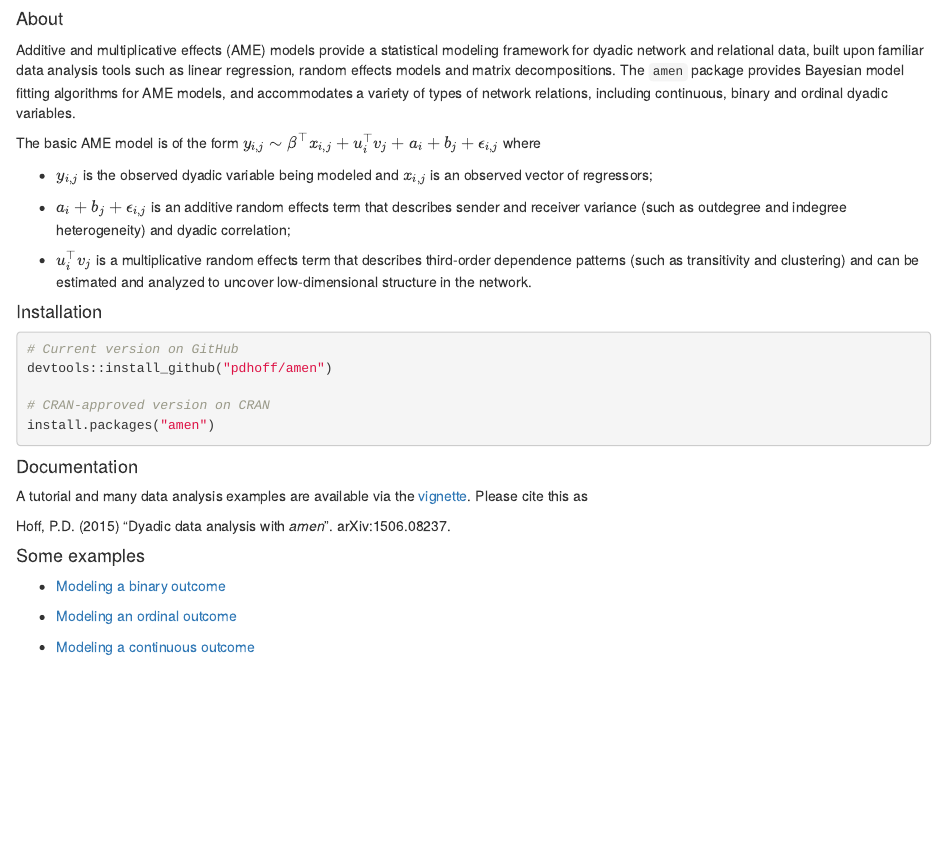
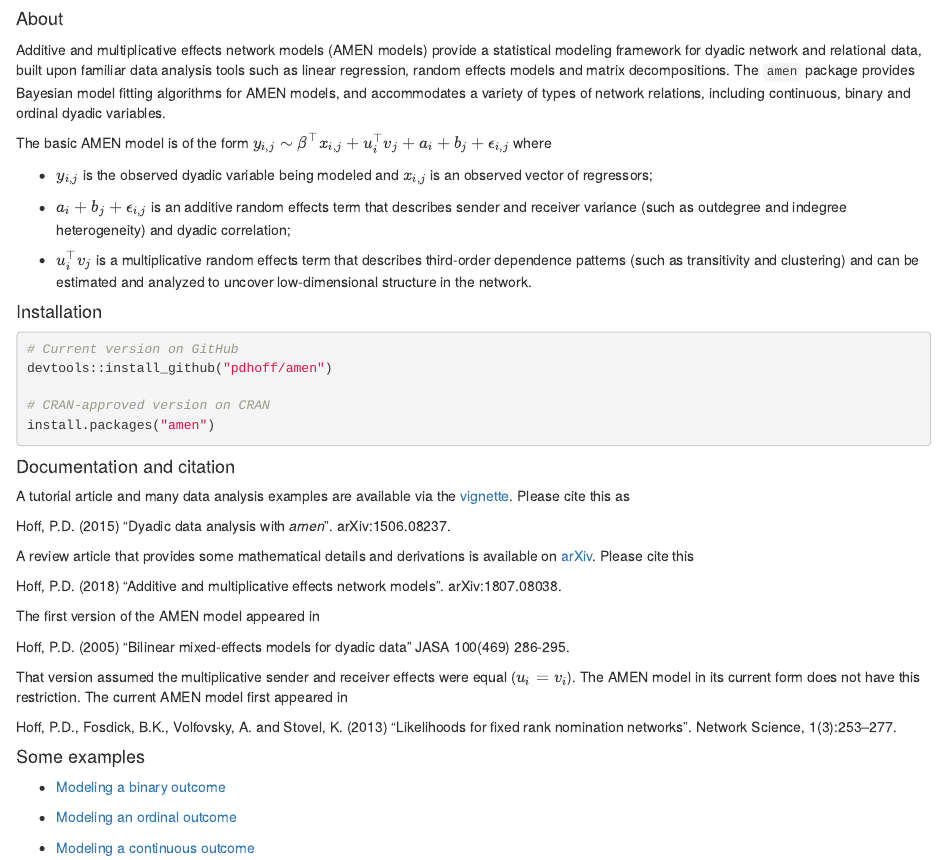
Before and after one commit to pdhoff/amen, an R Markdown document (README.Rmd): the page in a window 1100 px wide, from 170 px down. Rendered offline with R 4.5, knitr and Pandoc, with nearby package versions; some code elsewhere in the file could not run offline.

Commit message:
Added some references

````diff
--- a/README.Rmd
+++ b/README.Rmd
@@ -24,16 +24,16 @@ circplot(IR90s$dyadvars[,,1],U=fitC$U,V=fitC$V,pscale=1.15,mscale=.3,jitter=.3)
 
 
 #### About
-Additive and multiplicative effects (AME) models
+Additive and multiplicative effects network models (AMEN models)
 provide a statistical modeling framework for dyadic network and
 relational data, built upon familiar data analysis tools such as
 linear regression, random effects models and matrix decompositions.
 The `amen` package provides Bayesian model fitting algorithms
-for AME models, and accommodates a variety of types of
+for AMEN models, and accommodates a variety of types of
 network relations,
 including continuous, binary and ordinal dyadic variables.
 
-The basic  AME model is of the form
+The basic AMEN model is of the form
 $y_{i,j} \sim  \beta^\top x_{i,j} + u_i^\top v_j + a_i +b_j + \epsilon_{i,j}$
 where
 
@@ -60,12 +60,28 @@ install.packages("amen")
 ```
 
 
-#### Documentation
+#### Documentation and citation
 
-A tutorial and many data analysis examples are available
+A tutorial article and many data analysis examples are available
 via the [vignette](https://github.com/pdhoff/amen/blob/master/inst/doc/amen.pdf). Please cite this as
 
 Hoff, P.D. (2015) "Dyadic data analysis with *amen*". arXiv:1506.08237.
+
+A review article that provides some mathematical details and derivations
+is available on [arXiv](https://arxiv.org/abs/1807.08038). Please cite this
+
+Hoff, P.D. (2018) "Additive and multiplicative effects network models". arXiv:1807.08038.
+
+The first version of the AMEN model appeared in
+
+Hoff, P.D. (2005) "Bilinear mixed-effects models for dyadic data"
+JASA 100(469) 286-295.
+
+That version assumed the multiplicative sender and receiver effects were equal ($u_i=v_i$). The AMEN model in its current form does not have this
+restriction. The current AMEN model first appeared in
+
+Hoff, P.D., Fosdick, B.K., Volfovsky, A. and Stovel, K. (2013) "Likelihoods for fixed rank nomination networks". Network Science, 1(3):253–277.
+
 
 #### Some examples
 
````
